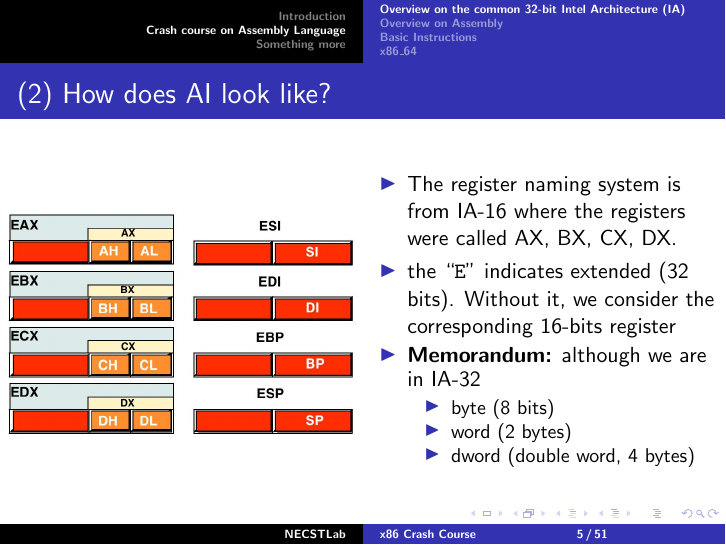
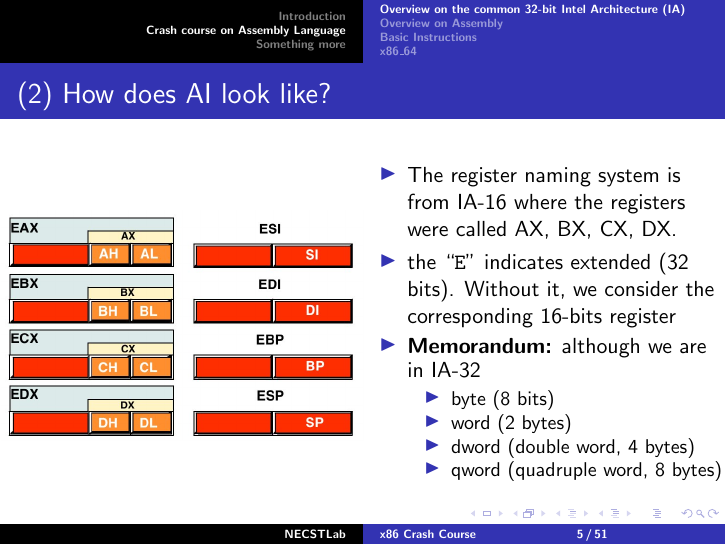
Before and after one commit to necst/x86-crash-course, LaTeX slides (x86-crash-course.tex): page 5 of 51. Compiled offline with pdfLaTeX.

Commit message:
quadword added

```diff
--- a/x86-crash-course.tex
+++ b/x86-crash-course.tex
@@ -149,6 +149,7 @@
         \item byte (8 bits)
         \item word (2 bytes)
         \item dword (double word, 4 bytes)
+        \item qword (quadruple word, 8 bytes)
         \end{itemize}
       \end{itemize}
     \end{column}
```
